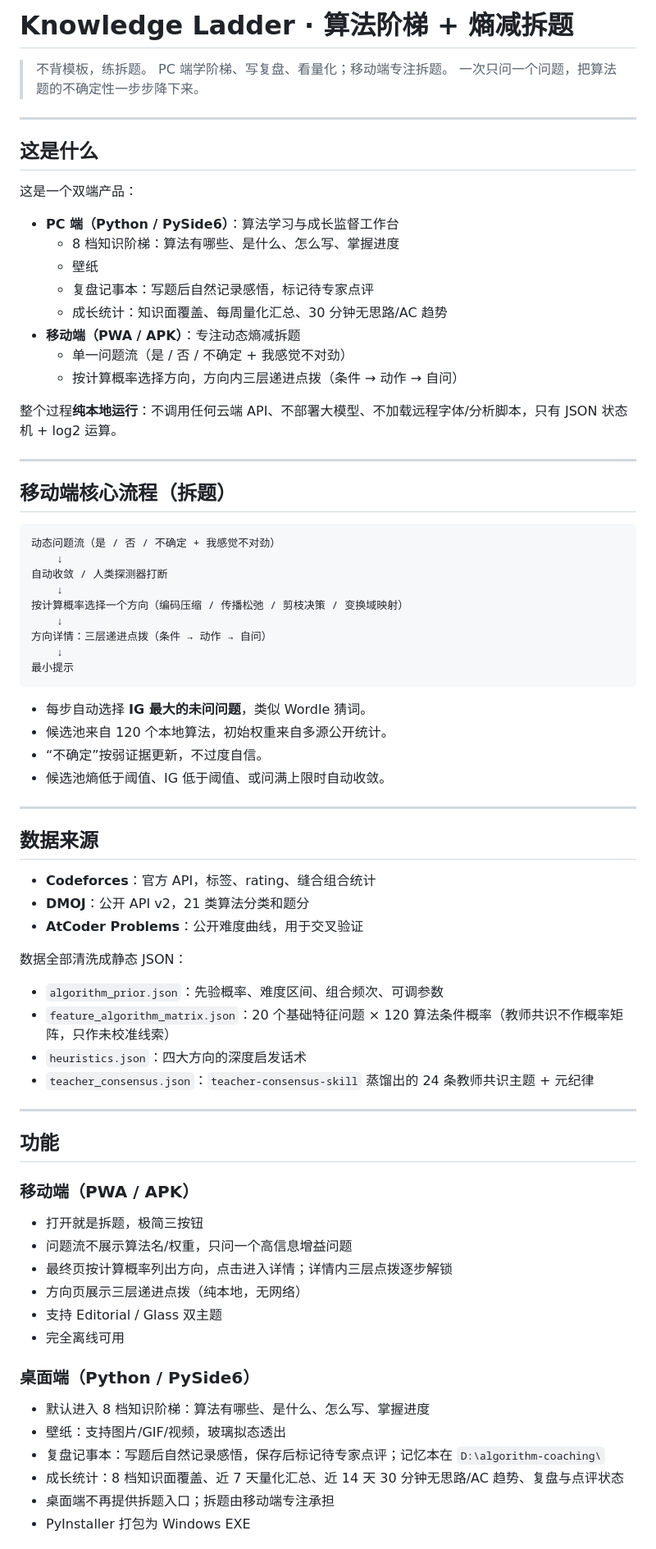
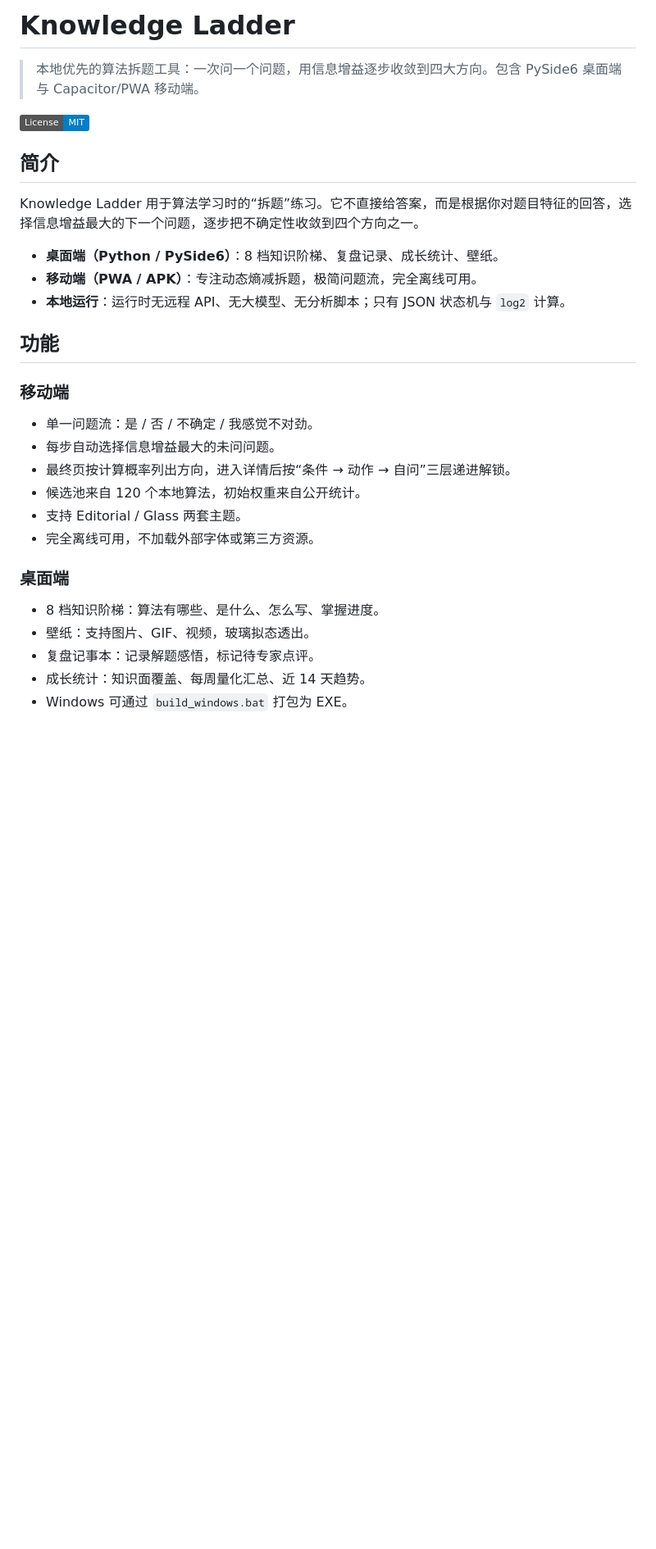
Before and after one commit to dargonburn337845818/knowledge-ladder, a Markdown page: README.md, the part around one of its changes. Shown at 82% size. Rendered like a GitHub page; badges without logos; blank space fills up the shorter version.

````diff
--- a/README.md
+++ b/README.md
@@ -1,81 +1,33 @@
-# Knowledge Ladder · 算法阶梯 + 熵减拆题
+# Knowledge Ladder
 
-> 不背模板，练拆题。
-> PC 端学阶梯、写复盘、看量化；移动端专注拆题。
-> 一次只问一个问题，把算法题的不确定性一步步降下来。
+> 本地优先的算法拆题工具：一次问一个问题，用信息增益逐步收敛到四大方向。包含 PySide6 桌面端与 Capacitor/PWA 移动端。
 
----
+[![License: MIT](https://img.shields.io/badge/License-MIT-blue.svg)](LICENSE)
 
-## 这是什么
+## 简介
 
-这是一个双端产品：
+Knowledge Ladder 用于算法学习时的“拆题”练习。它不直接给答案，而是根据你对题目特征的回答，选择信息增益最大的下一个问题，逐步把不确定性收敛到四个方向之一。
 
-- **PC 端（Python / PySide6）**：算法学习与成长监督工作台
-  - 8 档知识阶梯：算法有哪些、是什么、怎么写、掌握进度
-  - 壁纸
-  - 复盘记事本：写题后自然记录感悟，标记待专家点评
-  - 成长统计：知识面覆盖、每周量化汇总、30 分钟无思路/AC 趋势
-- **移动端（PWA / APK）**：专注动态熵减拆题
-  - 单一问题流（是 / 否 / 不确定 + 我感觉不对劲）
-  - 按计算概率选择方向，方向内三层递进点拨（条件 → 动作 → 自问）
-
-整个过程**纯本地运行**：不调用任何云端 API、不部署大模型、不加载远程字体/分析脚本，只有 JSON 状态机 + log2 运算。
-
----
-
-## 移动端核心流程（拆题）
-
-```text
-动态问题流（是 / 否 / 不确定 + 我感觉不对劲）
-    ↓
-自动收敛 / 人类探测器打断
-    ↓
-按计算概率选择一个方向（编码压缩 / 传播松弛 / 剪枝决策 / 变换域映射）
-    ↓
-方向详情：三层递进点拨（条件 → 动作 → 自问）
-    ↓
-最小提示
-```
-
-- 每步自动选择 **IG 最大的未问问题**，类似 Wordle 猜词。
-- 候选池来自 120 个本地算法，初始权重来自多源公开统计。
-- “不确定”按弱证据更新，不过度自信。
-- 候选池熵低于阈值、IG 低于阈值、或问满上限时自动收敛。
-
----
-
-## 数据来源
-
-- **Codeforces**：官方 API，标签、rating、缝合组合统计
-- **DMOJ**：公开 API v2，21 类算法分类和题分
-- **AtCoder Problems**：公开难度曲线，用于交叉验证
-
-数据全部清洗成静态 JSON：
-
-- `algorithm_prior.json`：先验概率、难度区间、组合频次、可调参数
-- `feature_algorithm_matrix.json`：20 个基础特征问题 × 120 算法条件概率（教师共识不作概率矩阵，只作未校准线索）
-- `heuristics.json`：四大方向的深度启发话术
-- `teacher_consensus.json`：`teacher-consensus-skill` 蒸馏出的 24 条教师共识主题 + 元纪律
-
----
+- **桌面端（Python / PySide6）**：8 档知识阶梯、复盘记录、成长统计、壁纸。
+- **移动端（PWA / APK）**：专注动态熵减拆题，极简问题流，完全离线可用。
+- **本地运行**：运行时无远程 API、无大模型、无分析脚本；只有 JSON 状态机与 `log2` 计算。
 
 ## 功能
 
-### 移动端（PWA / APK）
+### 移动端
 
-- 打开就是拆题，极简三按钮
-- 问题流不展示算法名/权重，只问一个高信息增益问题
-- 最终页按计算概率列出方向，点击进入详情；详情内三层点拨逐步解锁
-- 方向页展示三层递进点拨（纯本地，无网络）
-- 支持 Editorial / Glass 双主题
-- 完全离线可用
+- 单一问题流：是 / 否 / 不确定 / 我感觉不对劲。
+- 每步自动选择信息增益最大的未问问题。
+- 最终页按计算概率列出方向，进入详情后按“条件 → 动作 → 自问”三层递进解锁。
+- 候选池来自 120 个本地算法，初始权重来自公开统计。
+- 支持 Editorial / Glass 两套主题。
+- 完全离线可用，不加载外部字体或第三方资源。
 
-### 桌面端（Python / PySide6）
+### 桌面端
 
-- 默认进入 8 档知识阶梯：算法有哪些、是什么、怎么写、掌握进度
-- 壁纸：支持图片/GIF/视频，玻璃拟态透出
-- 复盘记事本：写题后自然记录感悟，保存后标记待专家点评；记忆本在 `D:\algorithm-coaching\`
-- 成长统计：8 档知识面覆盖、近 7 天量化汇总、近 14 天 30 分钟无思路/AC 趋势、复盘与点评状态
-- 桌面端不再提供拆题入口；拆题由移动端专注承担
-- PyInstaller 打包为 Windows EXE
+- 8 档知识阶梯：算法有哪些、是什么、怎么写、掌握进度。
+- 壁纸：支持图片、GIF、视频，玻璃拟态透出。
+- 复盘记事本：记录解题感悟，标记待专家点评。
+- 成长统计：知识面覆盖、每周量化汇总、近 14 天趋势。
+- Windows 可通过 `build_windows.bat` 打包为 EXE。
 
````
Also changed, not shown: other parts of README.md (+59 -95 lines).
